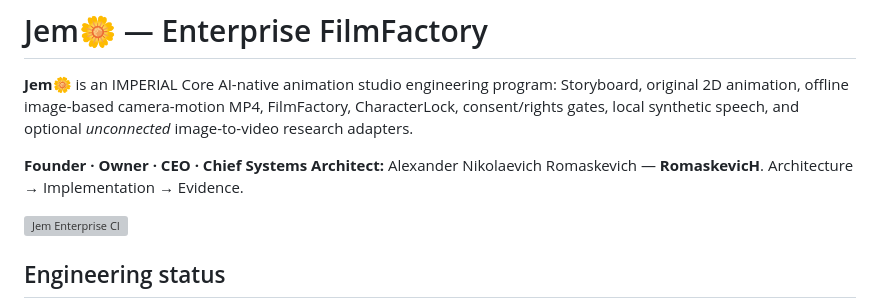
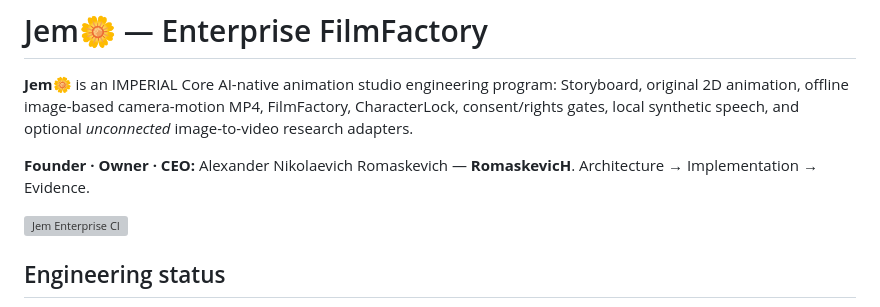
Before and after one commit to oromaskevic23-cmd/Jem, a Markdown page: README.md, the part around the change. Drawn GitHub-style; grey boxes are pictures that could not be loaded.

Commit message:
docs(founder): remove Owner-disallowed executive title from README

```diff
--- a/README.md
+++ b/README.md
@@ -2,7 +2,7 @@
 
 **Jem🌼** is an IMPERIAL Core AI-native animation studio engineering program: Storyboard, original 2D animation, offline image-based camera-motion MP4, FilmFactory, CharacterLock, consent/rights gates, local synthetic speech, and optional *unconnected* image-to-video research adapters.
 
-**Founder · Owner · CEO · Chief Systems Architect:** Alexander Nikolaevich Romaskevich — **RomaskevicH**. Architecture → Implementation → Evidence.
+**Founder · Owner · CEO:** Alexander Nikolaevich Romaskevich — **RomaskevicH**. Architecture → Implementation → Evidence.
 
 [![Jem Enterprise CI](https://github.com/oromaskevic23-cmd/Jem/actions/workflows/jem-enterprise-ci.yml/badge.svg)](https://github.com/oromaskevic23-cmd/Jem/actions/workflows/jem-enterprise-ci.yml)
 
```
